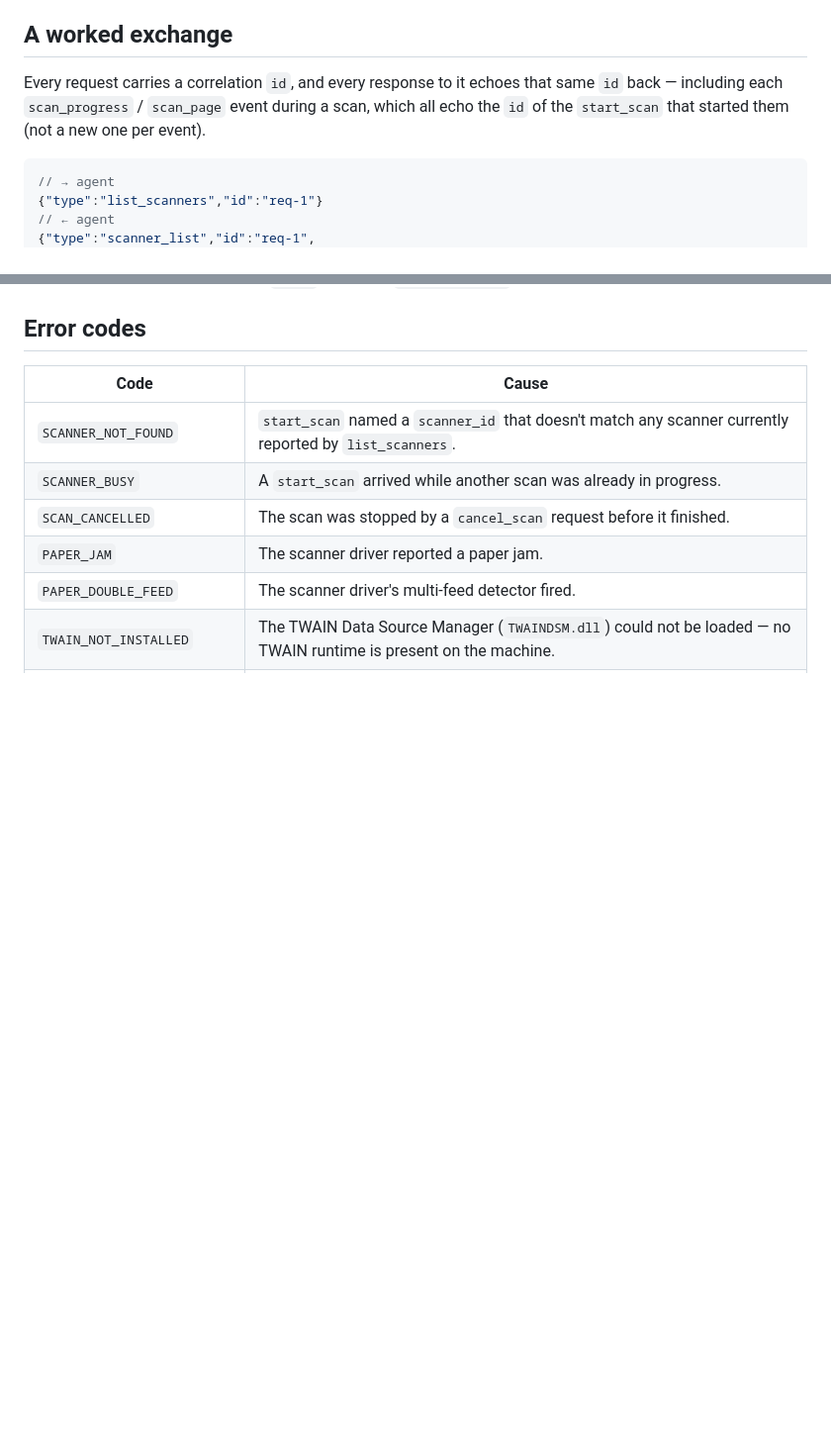
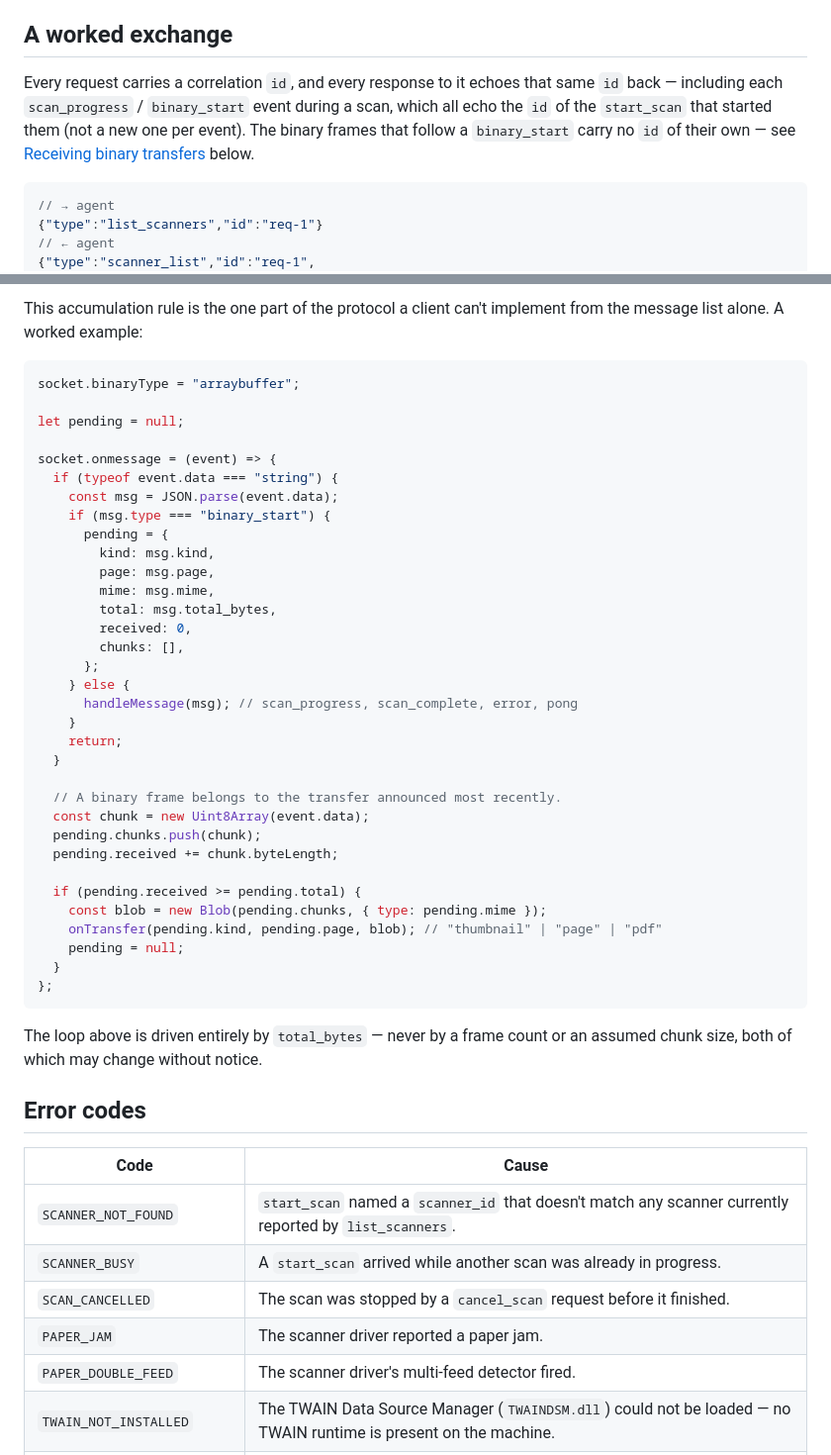
Before and after one commit to seancampbell3161/RSWebTWAIN, a Markdown page: docs/integration.md, 2 parts joined by grey strips. Shown at 99% size. GitHub-like rendering; blank space fills up the shorter version.

````diff
--- a/docs/integration.md
+++ b/docs/integration.md
@@ -84,9 +84,11 @@ configured to avoid.
 ## A worked exchange
 
 Every request carries a correlation `id`, and every response to it echoes
-that same `id` back — including each `scan_progress` / `scan_page`
+that same `id` back — including each `scan_progress` / `binary_start`
 event during a scan, which all echo the `id` of the `start_scan` that
-started them (not a new one per event).
+started them (not a new one per event). The binary frames that follow a
+`binary_start` carry no `id` of their own — see
+[Receiving binary transfers](#receiving-binary-transfers) below.
 
 ```jsonc
 // → agent
@@ -148,3 +183,44 @@ Three behaviours worth knowing before you write a client against this:
+This accumulation rule is the one part of the protocol a client can't
+implement from the message list alone. A worked example:
+
+```js
+socket.binaryType = "arraybuffer";
+
+let pending = null;
+
+socket.onmessage = (event) => {
+  if (typeof event.data === "string") {
+    const msg = JSON.parse(event.data);
+    if (msg.type === "binary_start") {
+      pending = {
+        kind: msg.kind,
+        page: msg.page,
+        mime: msg.mime,
+        total: msg.total_bytes,
+        received: 0,
+        chunks: [],
+      };
+    } else {
+      handleMessage(msg); // scan_progress, scan_complete, error, pong
+    }
+    return;
+  }
+
+  // A binary frame belongs to the transfer announced most recently.
+  const chunk = new Uint8Array(event.data);
+  pending.chunks.push(chunk);
+  pending.received += chunk.byteLength;
+
+  if (pending.received >= pending.total) {
+    const blob = new Blob(pending.chunks, { type: pending.mime });
+    onTransfer(pending.kind, pending.page, blob); // "thumbnail" | "page" | "pdf"
+    pending = null;
+  }
+};
+```
+
+The loop above is driven entirely by `total_bytes` — never by a frame count
+or an assumed chunk size, both of which may change without notice.
 
 ## Error codes
 
````
Also changed, not shown: other parts of docs/integration.md (+53 -15 lines), README.md (+8 -5 lines).
